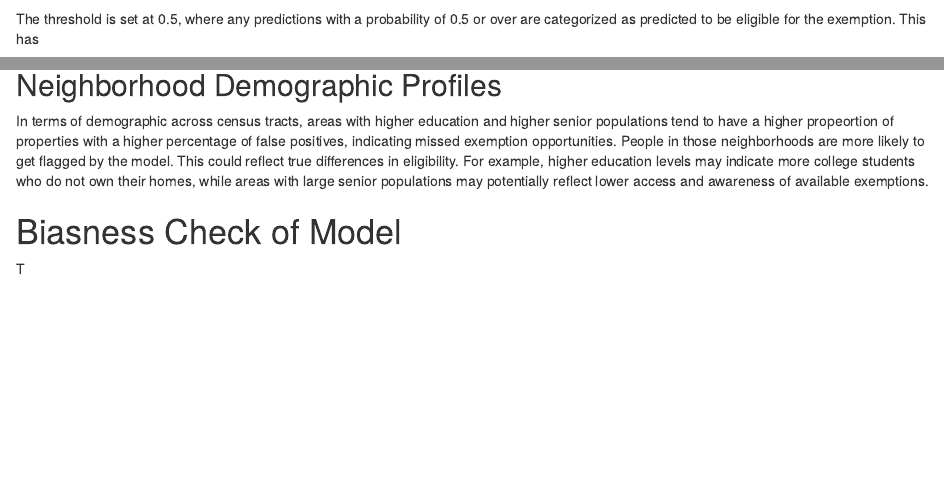
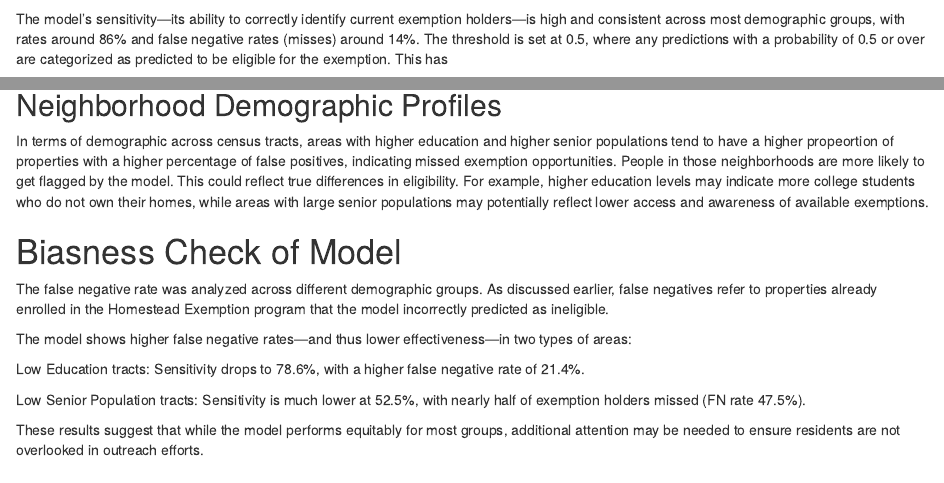
Before and after one commit to haoyu25/Philly-Homeowners, an R Markdown document (Philly_Homestead_Exemption.Rmd): the page in a window 1100 px wide, from 11080 px down, and a second part further down, joined at a grey line. Rendered offline with R 4.5, knitr and Pandoc, with nearby package versions; drawn as R Markdown's standard HTML page in place of the format the file asks for; code that draws random numbers runs with fixed seeds of ours; some code elsewhere in the file could not run offline.

Commit message:
Update Philly_Homestead_Exemption.Rmd
added more text

````diff
--- a/Philly_Homestead_Exemption.Rmd
+++ b/Philly_Homestead_Exemption.Rmd
@@ -2139,6 +2139,7 @@ collect_metrics(xgb_tuned) %>%
   theme_minimal()
 ```
 
+The model’s sensitivity—its ability to correctly identify current exemption holders—is high and consistent across most demographic groups, with rates around 86% and false negative rates (misses) around 14%.
 The threshold is set at 0.5, where any predictions with a probability of 0.5 or over are categorized as predicted to be eligible for the exemption. This has
 ```{r}
 xgb_val_pred_geo$exemption.pred <- as.factor(ifelse(xgb_val_pred_geo$.pred >= 0.5, "1", "0") )
@@ -2207,7 +2208,16 @@ The target outreach group are the false positives. At a 0.5 threshold, this amou
 In terms of demographic across census tracts, areas with higher education and higher senior populations tend to have a higher propeortion of properties with a higher percentage of false positives, indicating missed exemption opportunities. People in those neighborhoods are more likely to get flagged by the model. This could reflect true differences in eligibility. For example, higher education levels may indicate more college students who do not own their homes, while areas with large senior populations may potentially reflect lower access and awareness of available exemptions.
 
 # Biasness Check of Model
-T
+The false negative rate was analyzed across different demographic groups. As discussed earlier, false negatives refer to properties already enrolled in the Homestead Exemption program that the model incorrectly predicted as ineligible.
+
+The model shows higher false negative rates—and thus lower effectiveness—in two types of areas:
+
+Low Education tracts: Sensitivity drops to 78.6%, with a higher false negative rate of 21.4%.
+
+Low Senior Population tracts: Sensitivity is much lower at 52.5%, with nearly half of exemption holders missed (FN rate 47.5%).
+
+These results suggest that while the model performs equitably for most groups, additional attention may be needed to ensure residents are not overlooked in outreach efforts.
+
 ```{r}
 
 ```
````
